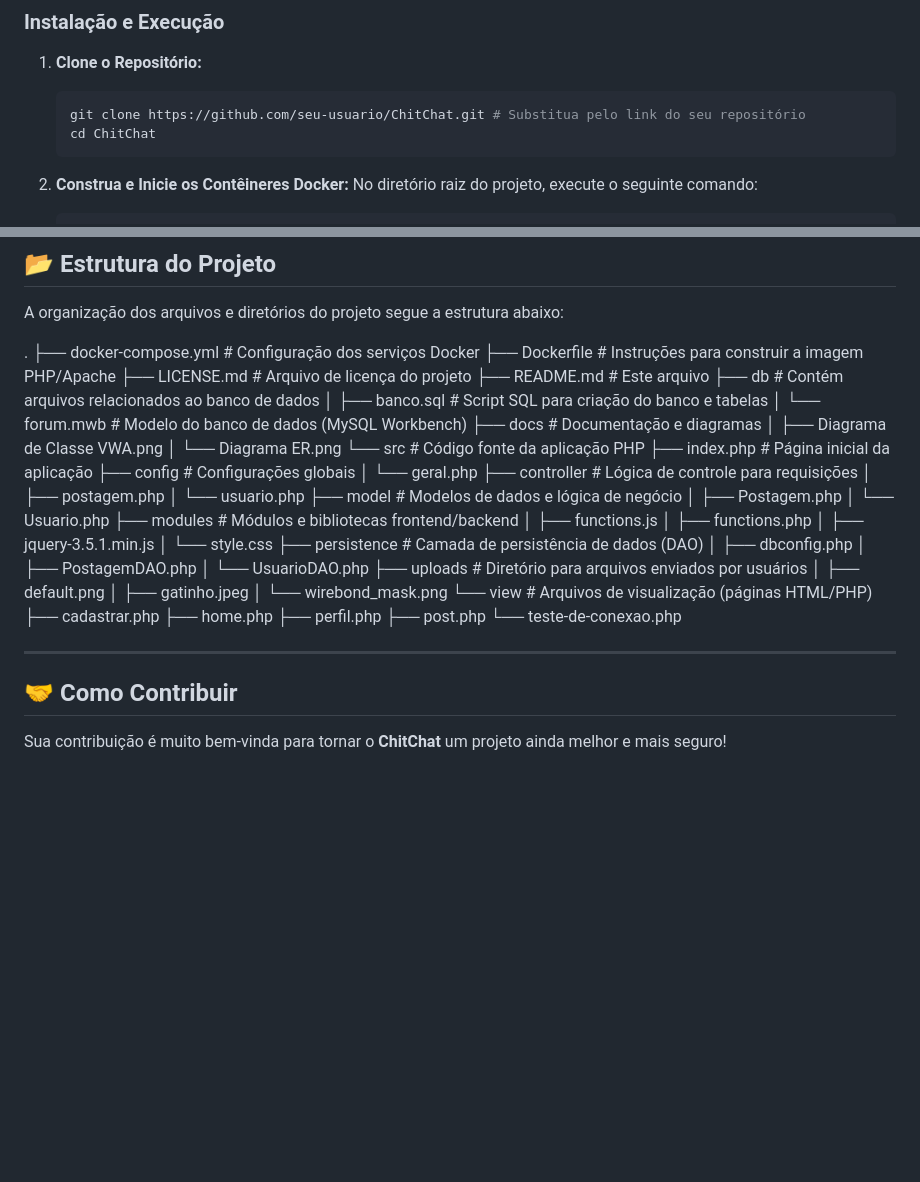
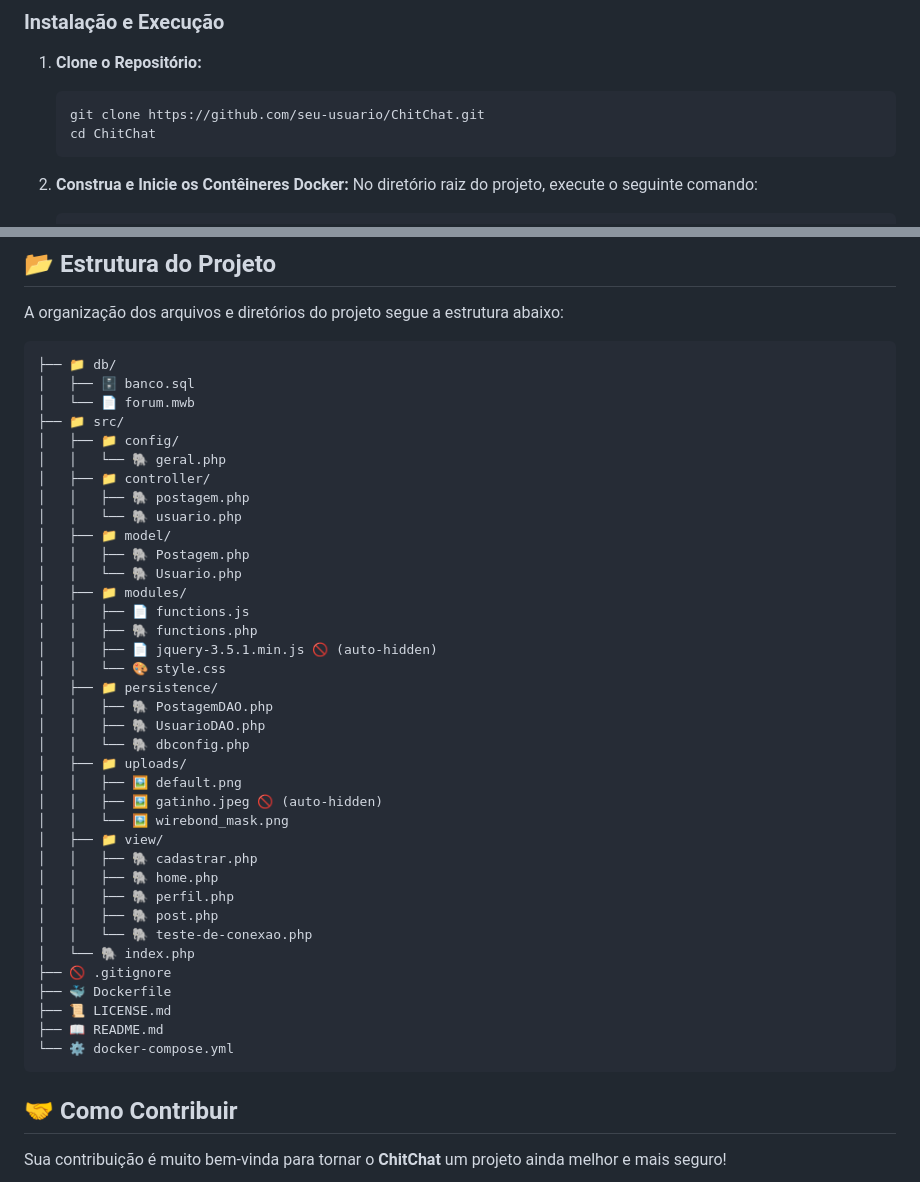
Before and after one commit to CySecurity123/ChitChat, a Markdown page: README.md, 2 parts joined by grey strips. GitHub-like rendering; blank space fills up the shorter version.

Commit message:
ajuste readme

````diff
--- a/README.md
+++ b/README.md
@@ -54,7 +54,7 @@ Para garantir o funcionamento adequado da aplicação, você precisará ter o **
 
 1.  **Clone o Repositório:**
     ```bash
-    git clone https://github.com/seu-usuario/ChitChat.git # Substitua pelo link do seu repositório
+    git clone https://github.com/seu-usuario/ChitChat.git
     cd ChitChat
     ```
 
@@ -142,49 +142,45 @@ As seguintes tecnologias são a base para o desenvolvimento e funcionamento do C
 
 A organização dos arquivos e diretórios do projeto segue a estrutura abaixo:
 
-.
-├── docker-compose.yml       # Configuração dos serviços Docker
-├── Dockerfile               # Instruções para construir a imagem PHP/Apache
-├── LICENSE.md               # Arquivo de licença do projeto
-├── README.md                # Este arquivo
-├── db                       # Contém arquivos relacionados ao banco de dados
-│   ├── banco.sql            # Script SQL para criação do banco e tabelas
-│   └── forum.mwb            # Modelo do banco de dados (MySQL Workbench)
-├── docs                     # Documentação e diagramas
-│   ├── Diagrama de Classe VWA.png
-│   └── Diagrama ER.png
-└── src                      # Código fonte da aplicação PHP
-    ├── index.php            # Página inicial da aplicação
-    ├── config               # Configurações globais
-    │   └── geral.php
-    ├── controller           # Lógica de controle para requisições
-    │   ├── postagem.php
-    │   └── usuario.php
-    ├── model                # Modelos de dados e lógica de negócio
-    │   ├── Postagem.php
-    │   └── Usuario.php
-    ├── modules              # Módulos e bibliotecas frontend/backend
-    │   ├── functions.js
-    │   ├── functions.php
-    │   ├── jquery-3.5.1.min.js
-    │   └── style.css
-    ├── persistence          # Camada de persistência de dados (DAO)
-    │   ├── dbconfig.php
-    │   ├── PostagemDAO.php
-    │   └── UsuarioDAO.php
-    ├── uploads              # Diretório para arquivos enviados por usuários
-    │   ├── default.png
-    │   ├── gatinho.jpeg
-    │   └── wirebond_mask.png
-    └── view                 # Arquivos de visualização (páginas HTML/PHP)
-        ├── cadastrar.php
-        ├── home.php
-        ├── perfil.php
-        ├── post.php
-        └── teste-de-conexao.php
-
-
----
+```
+├── 📁 db/
+│   ├── 🗄️ banco.sql
+│   └── 📄 forum.mwb
+├── 📁 src/
+│   ├── 📁 config/
+│   │   └── 🐘 geral.php
+│   ├── 📁 controller/
+│   │   ├── 🐘 postagem.php
+│   │   └── 🐘 usuario.php
+│   ├── 📁 model/
+│   │   ├── 🐘 Postagem.php
+│   │   └── 🐘 Usuario.php
+│   ├── 📁 modules/
+│   │   ├── 📄 functions.js
+│   │   ├── 🐘 functions.php
+│   │   ├── 📄 jquery-3.5.1.min.js 🚫 (auto-hidden)
+│   │   └── 🎨 style.css
+│   ├── 📁 persistence/
+│   │   ├── 🐘 PostagemDAO.php
+│   │   ├── 🐘 UsuarioDAO.php
+│   │   └── 🐘 dbconfig.php
+│   ├── 📁 uploads/
+│   │   ├── 🖼️ default.png
+│   │   ├── 🖼️ gatinho.jpeg 🚫 (auto-hidden)
+│   │   └── 🖼️ wirebond_mask.png
+│   ├── 📁 view/
+│   │   ├── 🐘 cadastrar.php
+│   │   ├── 🐘 home.php
+│   │   ├── 🐘 perfil.php
+│   │   ├── 🐘 post.php
+│   │   └── 🐘 teste-de-conexao.php
+│   └── 🐘 index.php
+├── 🚫 .gitignore
+├── 🐳 Dockerfile
+├── 📜 LICENSE.md
+├── 📖 README.md
+└── ⚙️ docker-compose.yml
+```
 
 ## 🤝 Como Contribuir
 
````
